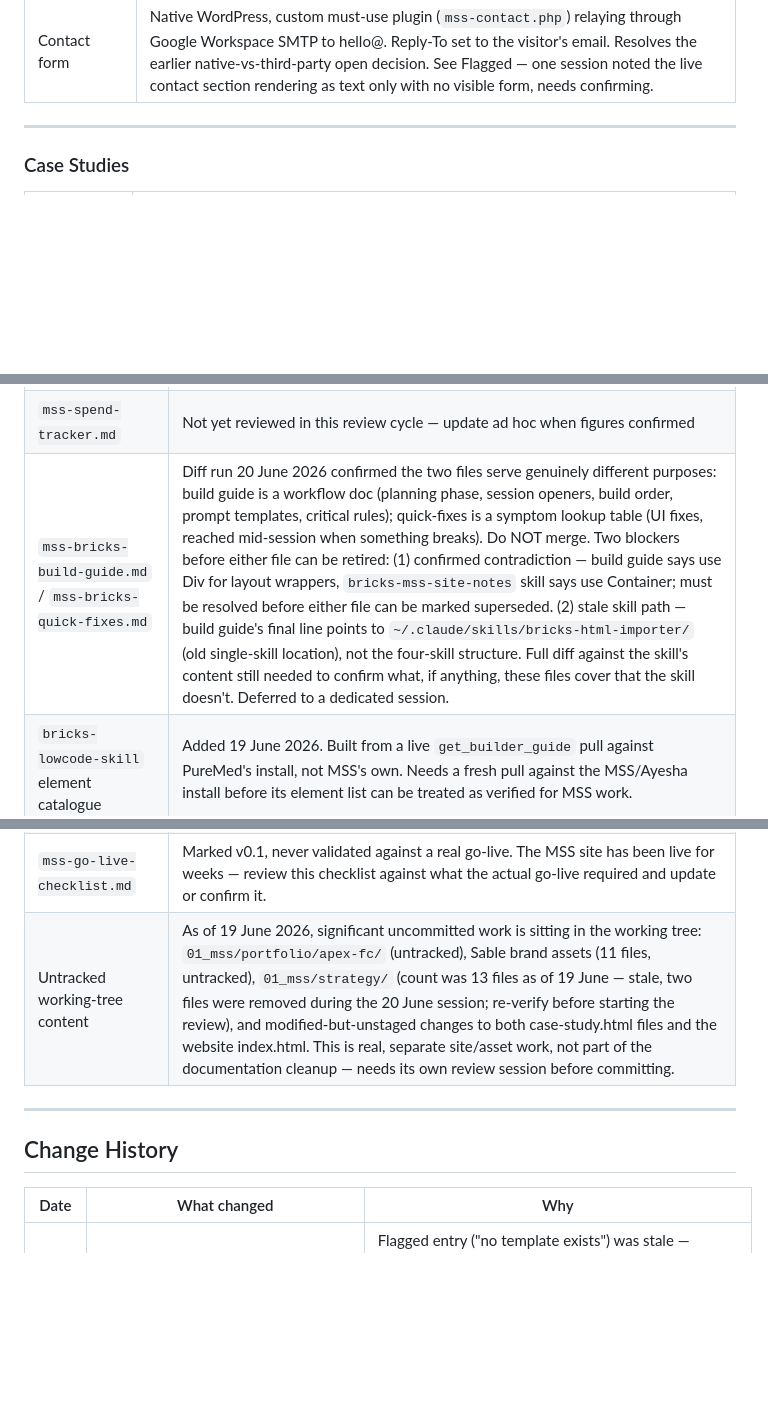
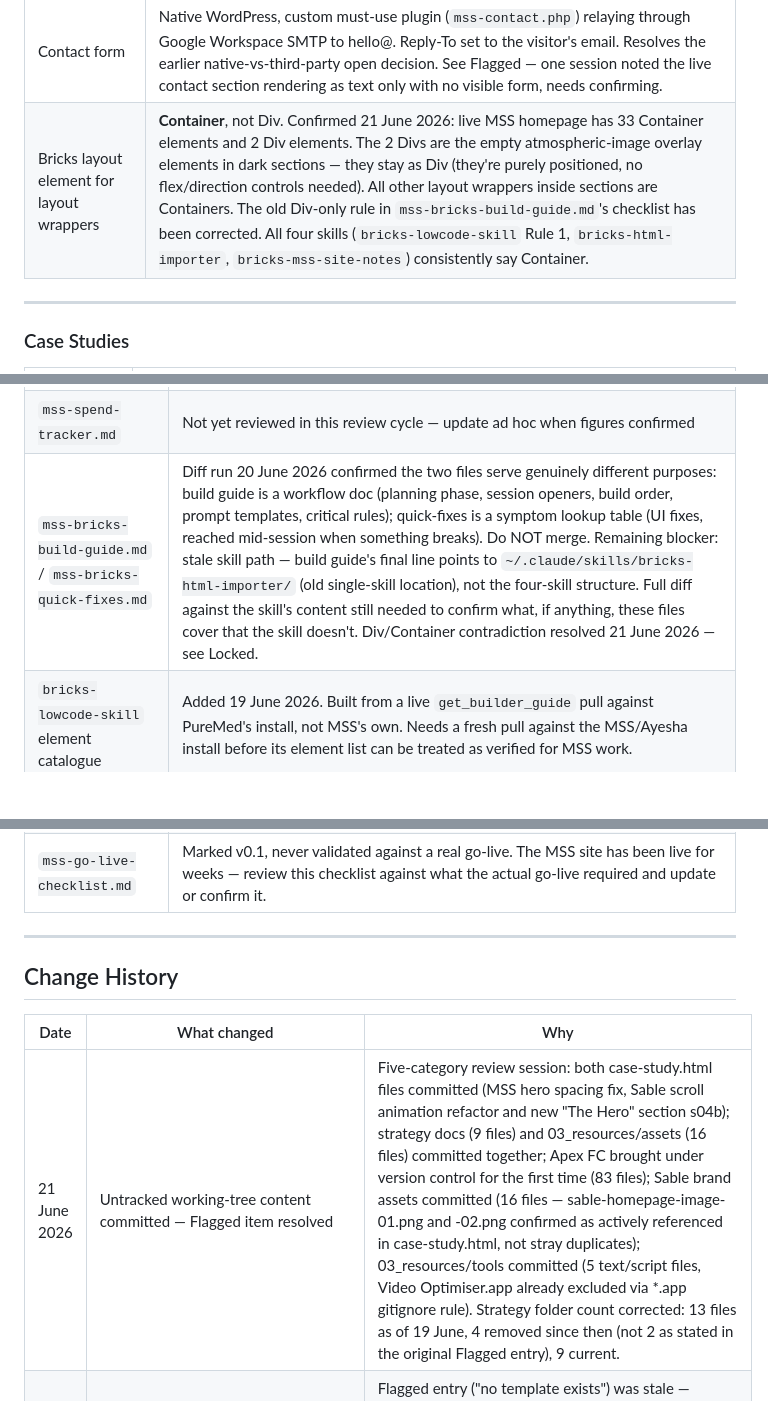
Before and after one commit to osmanakhtar/main-stage-studio, a Markdown page: .claude/mss-decisions-log.md, 3 parts joined by grey strips. Rendered like a GitHub page; blank space fills up the shorter version.

Commit message:
Close untracked working-tree Flagged item — all five categories committed
Removed from Flagged, added change history row. Strategy folder count
corrected: 4 files removed since 19 June (not 2), current count is 9.

Co-Authored-By: Claude Sonnet 4.6 <noreply@anthropic.com>

```diff
--- a/.claude/mss-decisions-log.md
+++ b/.claude/mss-decisions-log.md
@@ -125,6 +125,7 @@ Anything that moves from Open to Locked should be dated and noted briefly.
 | DAM | Bunny.net. Account provisioned. Resolves the earlier Cloudflare R2 vs Bunny.net open decision. |
 | Bricks Builder licence | Lifetime, one-time fee. Purchased and confirmed, resolving the earlier annual-vs-lifetime open decision. |
 | Contact form | Native WordPress, custom must-use plugin (`mss-contact.php`) relaying through Google Workspace SMTP to hello@. Reply-To set to the visitor's email. Resolves the earlier native-vs-third-party open decision. See Flagged — one session noted the live contact section rendering as text only with no visible form, needs confirming. |
+| Bricks layout element for layout wrappers | **Container**, not Div. Confirmed 21 June 2026: live MSS homepage has 33 Container elements and 2 Div elements. The 2 Divs are the empty atmospheric-image overlay elements in dark sections — they stay as Div (they're purely positioned, no flex/direction controls needed). All other layout wrappers inside sections are Containers. The old Div-only rule in `mss-bricks-build-guide.md`'s checklist has been corrected. All four skills (`bricks-lowcode-skill` Rule 1, `bricks-html-importer`, `bricks-mss-site-notes`) consistently say Container. |
 
 ---
 
@@ -209,12 +210,11 @@ Items that look incomplete or potentially contradictory. Resolve before treating
 | `mss-new-client-checklist.md` | Not yet reviewed in this review cycle — may be out of date |
 | `mss-new-case-study-checklist.md` | Not yet reviewed in this review cycle — may be out of date |
 | `mss-spend-tracker.md` | Not yet reviewed in this review cycle — update ad hoc when figures confirmed |
-| `mss-bricks-build-guide.md` / `mss-bricks-quick-fixes.md` | Diff run 20 June 2026 confirmed the two files serve genuinely different purposes: build guide is a workflow doc (planning phase, session openers, build order, prompt templates, critical rules); quick-fixes is a symptom lookup table (UI fixes, reached mid-session when something breaks). Do NOT merge. Two blockers before either file can be retired: (1) confirmed contradiction — build guide says use Div for layout wrappers, `bricks-mss-site-notes` skill says use Container; must be resolved before either file can be marked superseded. (2) stale skill path — build guide's final line points to `~/.claude/skills/bricks-html-importer/` (old single-skill location), not the four-skill structure. Full diff against the skill's content still needed to confirm what, if anything, these files cover that the skill doesn't. Deferred to a dedicated session. |
+| `mss-bricks-build-guide.md` / `mss-bricks-quick-fixes.md` | Diff run 20 June 2026 confirmed the two files serve genuinely different purposes: build guide is a workflow doc (planning phase, session openers, build order, prompt templates, critical rules); quick-fixes is a symptom lookup table (UI fixes, reached mid-session when something breaks). Do NOT merge. Remaining blocker: stale skill path — build guide's final line points to `~/.claude/skills/bricks-html-importer/` (old single-skill location), not the four-skill structure. Full diff against the skill's content still needed to confirm what, if anything, these files cover that the skill doesn't. Div/Container contradiction resolved 21 June 2026 — see Locked. |
 | `bricks-lowcode-skill` element catalogue | Added 19 June 2026. Built from a live `get_builder_guide` pull against PureMed's install, not MSS's own. Needs a fresh pull against the MSS/Ayesha install before its element list can be treated as verified for MSS work. |
 | Docs audit | Confirmed present at repo root (docs-audit-2026-06-19.md), tracked in git since commit b7e1e31. Of its 10 numbered decisions: closed are 1 (build-guide duplicate deleted), 2 (all three HTML files deleted 20 June: MSS_Architecture_Design_v0.3.html content extracted to mss-system-architecture.md and mss-tooling-rationale.md; mss-build-guide.html Section 9 merged into mss-go-live-checklist.md before deletion; mss-operating-manual.html deleted, was never git-tracked, fully superseded by current context files), 4 (ghost file investigated, no action needed), 5 (strategy-folder duplicates resolved), 6 (copywriting skill consolidated), 7 (bricks-mss-site-notes now points to the build guide and quick-fixes files), 8 (mss-production-ops.md created), 10 (CLAUDE.md corrected). Still open: 9 (final sweep of this log for stale Open items — largely done through 20 June fixes, worth one more pass to confirm). Closed: 3 (Bricks_Workflow_User_Guide.docx deleted 20 June — format violated markdown-only convention, content superseded by four-skill system; session ordering and extension protocol preserved in README.md before deletion). |
 | Project custom instructions | Recommended 13 June 2026: move context files into Claude Project custom instructions and knowledge instead of attaching per session, plus a model-routing default (Haiku for mechanical work, Opus for thinking). Adoption status unconfirmed. |
 | `mss-go-live-checklist.md` | Marked v0.1, never validated against a real go-live. The MSS site has been live for weeks — review this checklist against what the actual go-live required and update or confirm it. |
-| Untracked working-tree content | As of 19 June 2026, significant uncommitted work is sitting in the working tree: `01_mss/portfolio/apex-fc/` (untracked), Sable brand assets (11 files, untracked), `01_mss/strategy/` (count was 13 files as of 19 June — stale, two files were removed during the 20 June session; re-verify before starting the review), and modified-but-unstaged changes to both case-study.html files and the website index.html. This is real, separate site/asset work, not part of the documentation cleanup — needs its own review session before committing. |
 
 ---
 
@@ -222,6 +222,7 @@ Items that look incomplete or potentially contradictory. Resolve before treating
 
 | Date | What changed | Why |
 |------|-------------|-----|
+| 21 June 2026 | Untracked working-tree content committed — Flagged item resolved | Five-category review session: both case-study.html files committed (MSS hero spacing fix, Sable scroll animation refactor and new "The Hero" section s04b); strategy docs (9 files) and 03_resources/assets (16 files) committed together; Apex FC brought under version control for the first time (83 files); Sable brand assets committed (16 files — sable-homepage-image-01.png and -02.png confirmed as actively referenced in case-study.html, not stray duplicates); 03_resources/tools committed (5 text/script files, Video Optimiser.app already excluded via *.app gitignore rule). Strategy folder count corrected: 13 files as of 19 June, 4 removed since then (not 2 as stated in the original Flagged entry), 9 current. |
 | 20 June 2026 | Constraints template moved from Flagged to Locked | Flagged entry ("no template exists") was stale — template had been placed at `02_clients/_template/discovery/constraints.md` during the 12 June migration. Strategy-folder draft merged in: stale paths corrected, closing specificity-rule "Notes" section added. Draft deleted. |
 | 20 June 2026 | `MIGRATION-INSTRUCTIONS.md` deleted | Point-in-time record of the 12 June drift-fix migration. Items 1–8 confirmed applied (or correctly relocated to strategy tier); items 9–11 were optional recommendations, not instructions. No ongoing reference value. |
 | 20 June 2026 | `README.md` updated — Bricks skill session ordering and extension protocol added | Preserved from `Bricks_Workflow_User_Guide.docx` before deletion: session ordering (site-connection → html-importer → lowcode-skill) and extension protocol (new pattern → lowcode-skill CPL, new hosting quirk → site-connection troubleshooting, workflow change → html-importer phases). |
```
Also changed, not shown: other parts of .claude/mss-decisions-log.md (+1 -0 lines).
